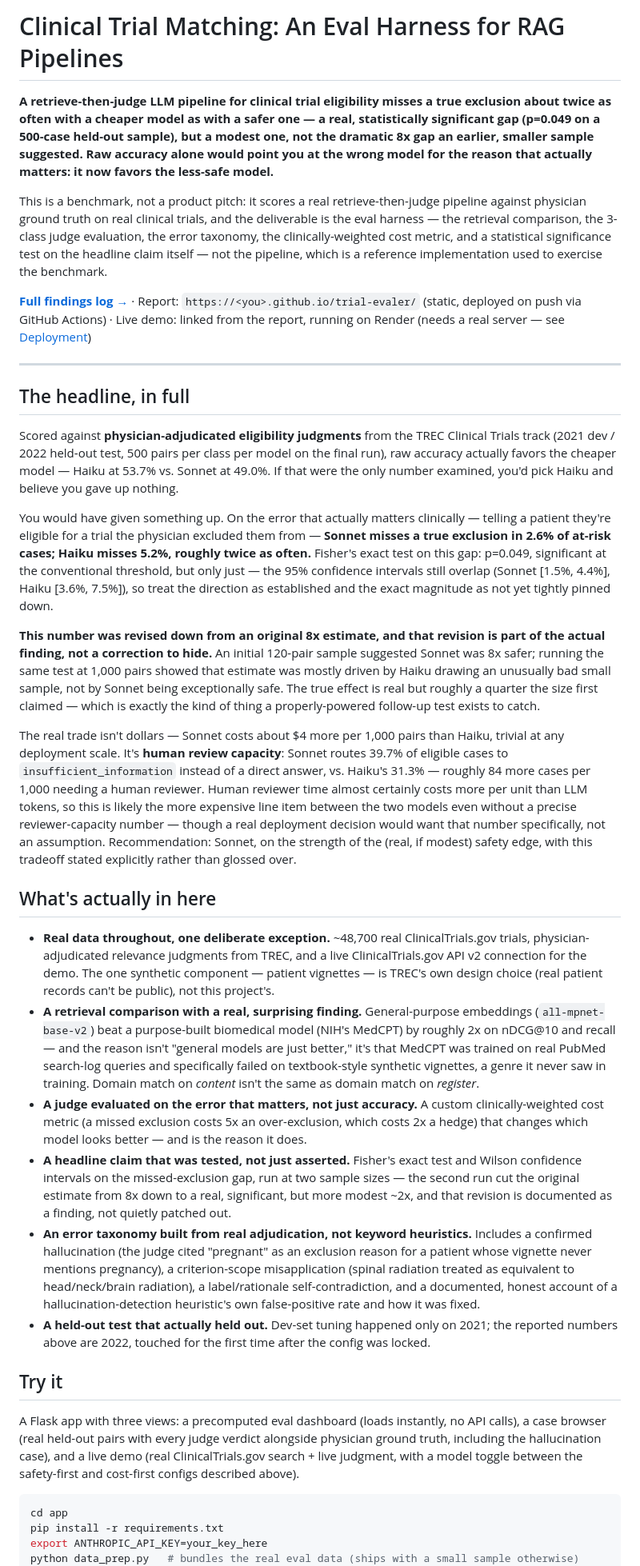
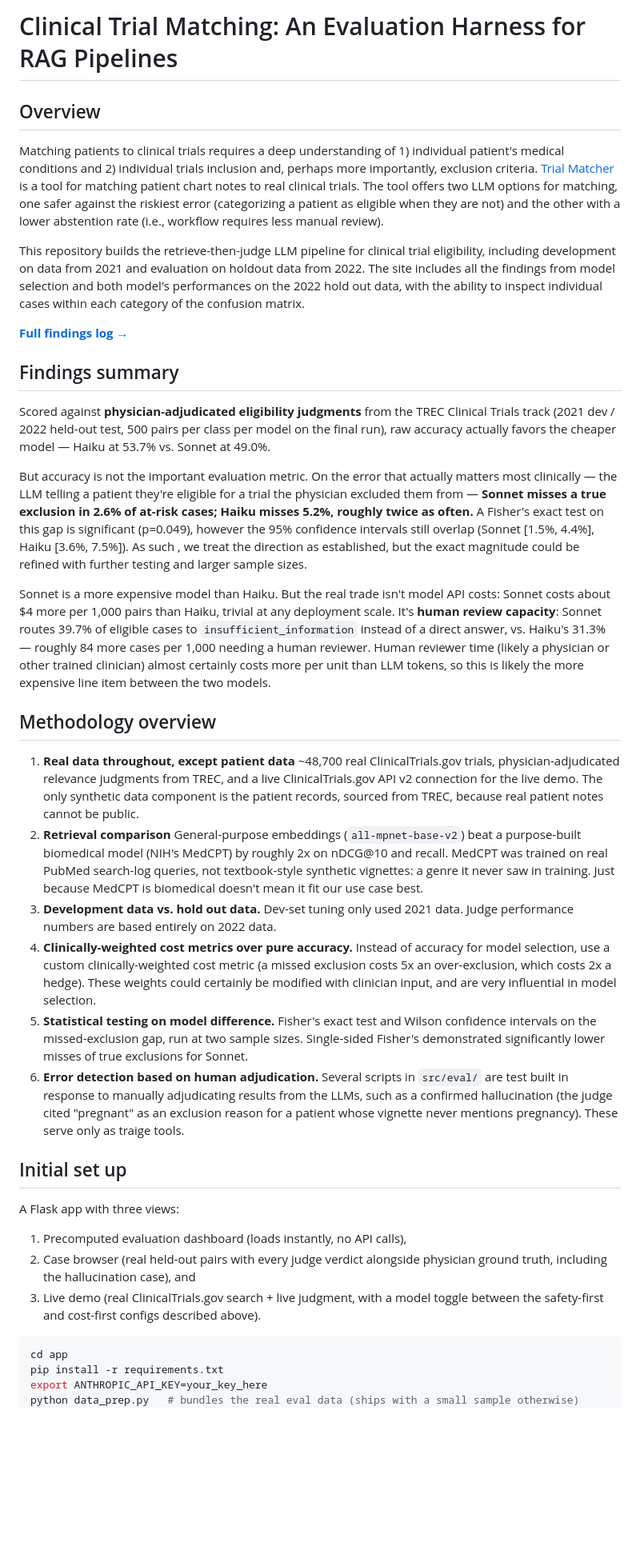
Before and after one commit to tybradf/trial-evaler, a Markdown page: README.md, the part around one of its changes. Shown at 80% size. GitHub-like rendering; blank space fills up the shorter version.

````diff
--- a/README.md
+++ b/README.md
@@ -1,35 +1,38 @@
-# Clinical Trial Matching: An Eval Harness for RAG Pipelines
+# Clinical Trial Matching: An Evaluation Harness for RAG Pipelines
 
-**A retrieve-then-judge LLM pipeline for clinical trial eligibility misses a true exclusion about twice as often with a cheaper model as with a safer one — a real, statistically significant gap (p=0.049 on a 500-case held-out sample), but a modest one, not the dramatic 8x gap an earlier, smaller sample suggested. Raw accuracy alone would point you at the wrong model for the reason that actually matters: it now favors the less-safe model.**
+## Overview
 
-This is a benchmark, not a product pitch: it scores a real retrieve-then-judge pipeline against physician ground truth on real clinical trials, and the deliverable is the eval harness — the retrieval comparison, the 3-class judge evaluation, the error taxonomy, the clinically-weighted cost metric, and a statistical significance test on the headline claim itself — not the pipeline, which is a reference implementation used to exercise the benchmark.
+Matching patients to clinical trials requires a deep understanding of 1) individual patient's medical conditions and 2) individual trials inclusion and, perhaps more importantly, exclusion criteria. [Trial Matcher](https://trial-evaler.onrender.com/live) is a tool for matching patient chart notes to real clinical trials. The tool offers two LLM options for matching, one safer against the riskiest error (categorizing a patient as eligible when they are not) and the other with a lower abstention rate (i.e., workflow requires less manual review).
 
-**[Full findings log →](docs/findings.md)** · Report: `https://<you>.github.io/trial-evaler/` (static, deployed on push via GitHub Actions) · Live demo: linked from the report, running on Render (needs a real server — see [Deployment](#deployment))
+This repository builds the retrieve-then-judge LLM pipeline for clinical trial eligibility, including development on data from 2021 and evaluation on holdout data from 2022. The site includes all the findings from model selection and both model's performances on the 2022 hold out data, with the ability to inspect individual cases within each category of the confusion matrix.
 
----
+**[Full findings log →](docs/findings.md)**
 
-## The headline, in full
 
-Scored against **physician-adjudicated eligibility judgments** from the TREC Clinical Trials track (2021 dev / 2022 held-out test, 500 pairs per class per model on the final run), raw accuracy actually favors the cheaper model — Haiku at 53.7% vs. Sonnet at 49.0%. If that were the only number examined, you'd pick Haiku and believe you gave up nothing.
+## Findings summary
 
-You would have given something up. On the error that actually matters clinically — telling a patient they're eligible for a trial the physician excluded them from — **Sonnet misses a true exclusion in 2.6% of at-risk cases; Haiku misses 5.2%, roughly twice as often.** Fisher's exact test on this gap: p=0.049, significant at the conventional threshold, but only just — the 95% confidence intervals still overlap (Sonnet [1.5%, 4.4%], Haiku [3.6%, 7.5%]), so treat the direction as established and the exact magnitude as not yet tightly pinned down.
+Scored against **physician-adjudicated eligibility judgments** from the TREC Clinical Trials track (2021 dev / 2022 held-out test, 500 pairs per class per model on the final run), raw accuracy actually favors the cheaper model — Haiku at 53.7% vs. Sonnet at 49.0%.
 
-**This number was revised down from an original 8x estimate, and that revision is part of the actual finding, not a correction to hide.** An initial 120-pair sample suggested Sonnet was 8x safer; running the same test at 1,000 pairs showed that estimate was mostly driven by Haiku drawing an unusually bad small sample, not by Sonnet being exceptionally safe. The true effect is real but roughly a quarter the size first claimed — which is exactly the kind of thing a properly-powered follow-up test exists to catch.
+But accuracy is not the important evaluation metric. On the error that actually matters most clinically — the LLM telling a patient they're eligible for a trial the physician excluded them from — **Sonnet misses a true exclusion in 2.6% of at-risk cases; Haiku misses 5.2%, roughly twice as often.** A Fisher's exact test on this gap is significant (p=0.049), however the 95% confidence intervals still overlap (Sonnet [1.5%, 4.4%], Haiku [3.6%, 7.5%]). As such , we treat the direction as established, but the exact magnitude could be refined with further testing and larger sample sizes.
 
-The real trade isn't dollars — Sonnet costs about $4 more per 1,000 pairs than Haiku, trivial at any deployment scale. It's **human review capacity**: Sonnet routes 39.7% of eligible cases to `insufficient_information` instead of a direct answer, vs. Haiku's 31.3% — roughly 84 more cases per 1,000 needing a human reviewer. Human reviewer time almost certainly costs more per unit than LLM tokens, so this is likely the more expensive line item between the two models even without a precise reviewer-capacity number — though a real deployment decision would want that number specifically, not an assumption. Recommendation: Sonnet, on the strength of the (real, if modest) safety edge, with this tradeoff stated explicitly rather than glossed over.
+Sonnet is a more expensive model than Haiku. But the real trade isn't model API costs: Sonnet costs about $4 more per 1,000 pairs than Haiku, trivial at any deployment scale. It's **human review capacity**: Sonnet routes 39.7% of eligible cases to `insufficient_information` instead of a direct answer, vs. Haiku's 31.3% — roughly 84 more cases per 1,000 needing a human reviewer. Human reviewer time (likely a physician or other trained clinician) almost certainly costs more per unit than LLM tokens, so this is likely the more expensive line item between the two models.
 
-## What's actually in here
+## Methodology overview
 
-- **Real data throughout, one deliberate exception.** ~48,700 real ClinicalTrials.gov trials, physician-adjudicated relevance judgments from TREC, and a live ClinicalTrials.gov API v2 connection for the demo. The one synthetic component — patient vignettes — is TREC's own design choice (real patient records can't be public), not this project's.
-- **A retrieval comparison with a real, surprising finding.** General-purpose embeddings (`all-mpnet-base-v2`) beat a purpose-built biomedical model (NIH's MedCPT) by roughly 2x on nDCG@10 and recall — and the reason isn't "general models are just better," it's that MedCPT was trained on real PubMed search-log queries and specifically failed on textbook-style synthetic vignettes, a genre it never saw in training. Domain match on *content* isn't the same as domain match on *register*.
-- **A judge evaluated on the error that matters, not just accuracy.** A custom clinically-weighted cost metric (a missed exclusion costs 5x an over-exclusion, which costs 2x a hedge) that changes which model looks better — and is the reason it does.
-- **A headline claim that was tested, not just asserted.** Fisher's exact test and Wilson confidence intervals on the missed-exclusion gap, run at two sample sizes — the second run cut the original estimate from 8x down to a real, significant, but more modest ~2x, and that revision is documented as a finding, not quietly patched out.
-- **An error taxonomy built from real adjudication, not keyword heuristics.** Includes a confirmed hallucination (the judge cited "pregnant" as an exclusion reason for a patient whose vignette never mentions pregnancy), a criterion-scope misapplication (spinal radiation treated as equivalent to head/neck/brain radiation), a label/rationale self-contradiction, and a documented, honest account of a hallucination-detection heuristic's own false-positive rate and how it was fixed.
-- **A held-out test that actually held out.** Dev-set tuning happened only on 2021; the reported numbers above are 2022, touched for the first time after the config was locked.
+1. **Real data throughout, except patient data** ~48,700 real ClinicalTrials.gov trials, physician-adjudicated relevance judgments from TREC, and a live ClinicalTrials.gov API v2 connection for the live demo. The only synthetic data component is the patient records, sourced from TREC, because real patient notes cannot be public.
+1. **Retrieval comparison** General-purpose embeddings (`all-mpnet-base-v2`) beat a purpose-built biomedical model (NIH's MedCPT) by roughly 2x on nDCG@10 and recall. MedCPT was trained on real PubMed search-log queries, not textbook-style synthetic vignettes: a genre it never saw in training. Just because MedCPT is biomedical doesn't mean it fit our use case best.
+1. **Development data vs. hold out data.** Dev-set tuning only used 2021 data. Judge performance numbers are based entirely on 2022 data.
+1. **Clinically-weighted cost metrics over pure accuracy.** Instead of accuracy for model selection, use a custom clinically-weighted cost metric (a missed exclusion costs 5x an over-exclusion, which costs 2x a hedge). These weights could certainly be modified with clinician input, and are very influential in model selection.
+1. **Statistical testing on model difference.** Fisher's exact test and Wilson confidence intervals on the missed-exclusion gap, run at two sample sizes. Single-sided Fisher's demonstrated significantly lower misses of true exclusions for Sonnet.
+1. **Error detection based on human adjudication.** Several scripts in `src/eval/` are test built in response to manually adjudicating results from the LLMs, such as a confirmed hallucination (the judge cited "pregnant" as an exclusion reason for a patient whose vignette never mentions pregnancy). These serve only as traige tools.
 
-## Try it
+## Initial set up
 
-A Flask app with three views: a precomputed eval dashboard (loads instantly, no API calls), a case browser (real held-out pairs with every judge verdict alongside physician ground truth, including the hallucination case), and a live demo (real ClinicalTrials.gov search + live judgment, with a model toggle between the safety-first and cost-first configs described above).
+A Flask app with three views:
+
+1. Precomputed evaluation dashboard (loads instantly, no API calls),
+1. Case browser (real held-out pairs with every judge verdict alongside physician ground truth, including the hallucination case), and
+1. Live demo (real ClinicalTrials.gov search + live judgment, with a model toggle between the safety-first and cost-first configs described above).
 
 ```bash
 cd app
````
Also changed, not shown: other parts of README.md (+15 -31 lines).
